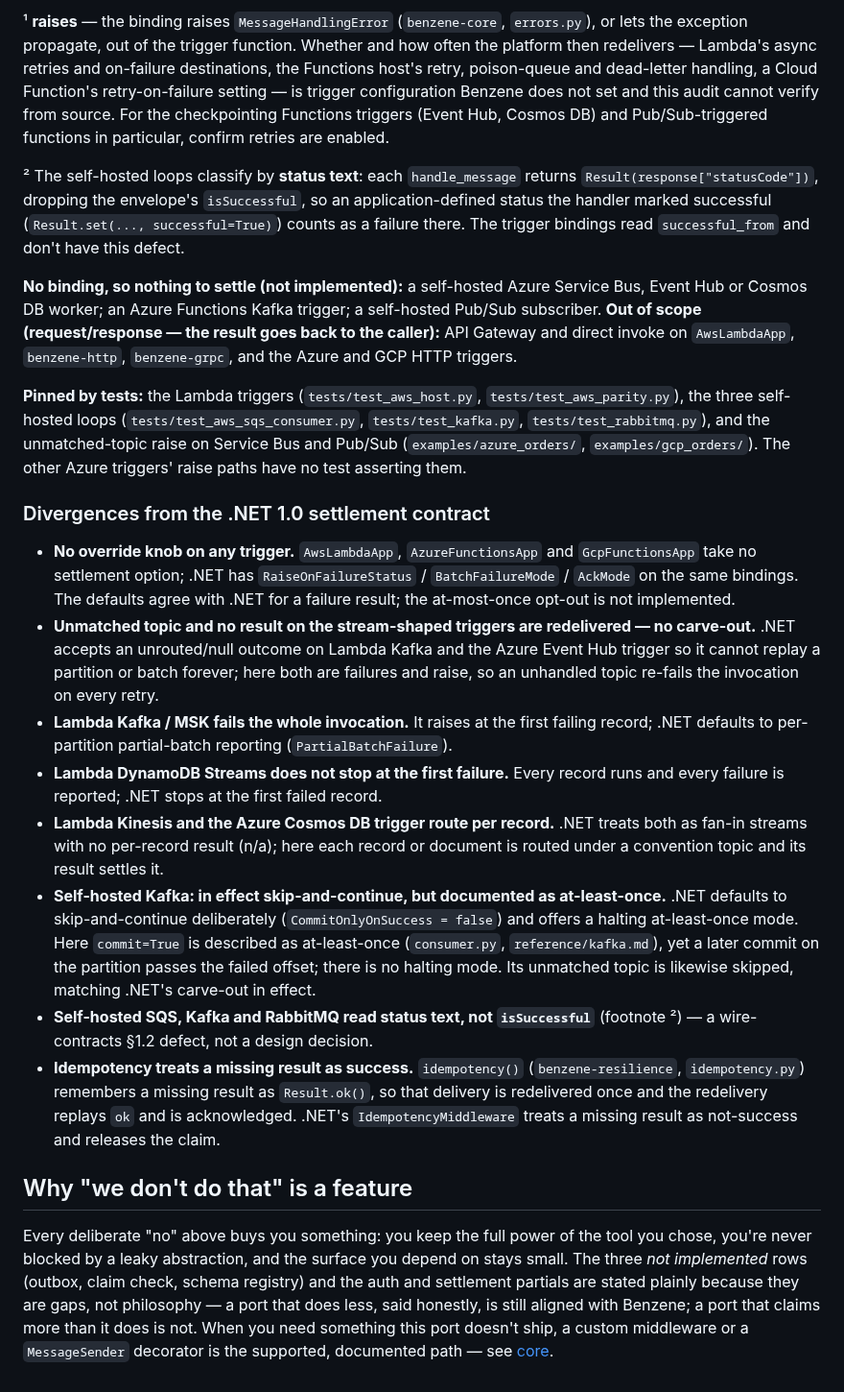
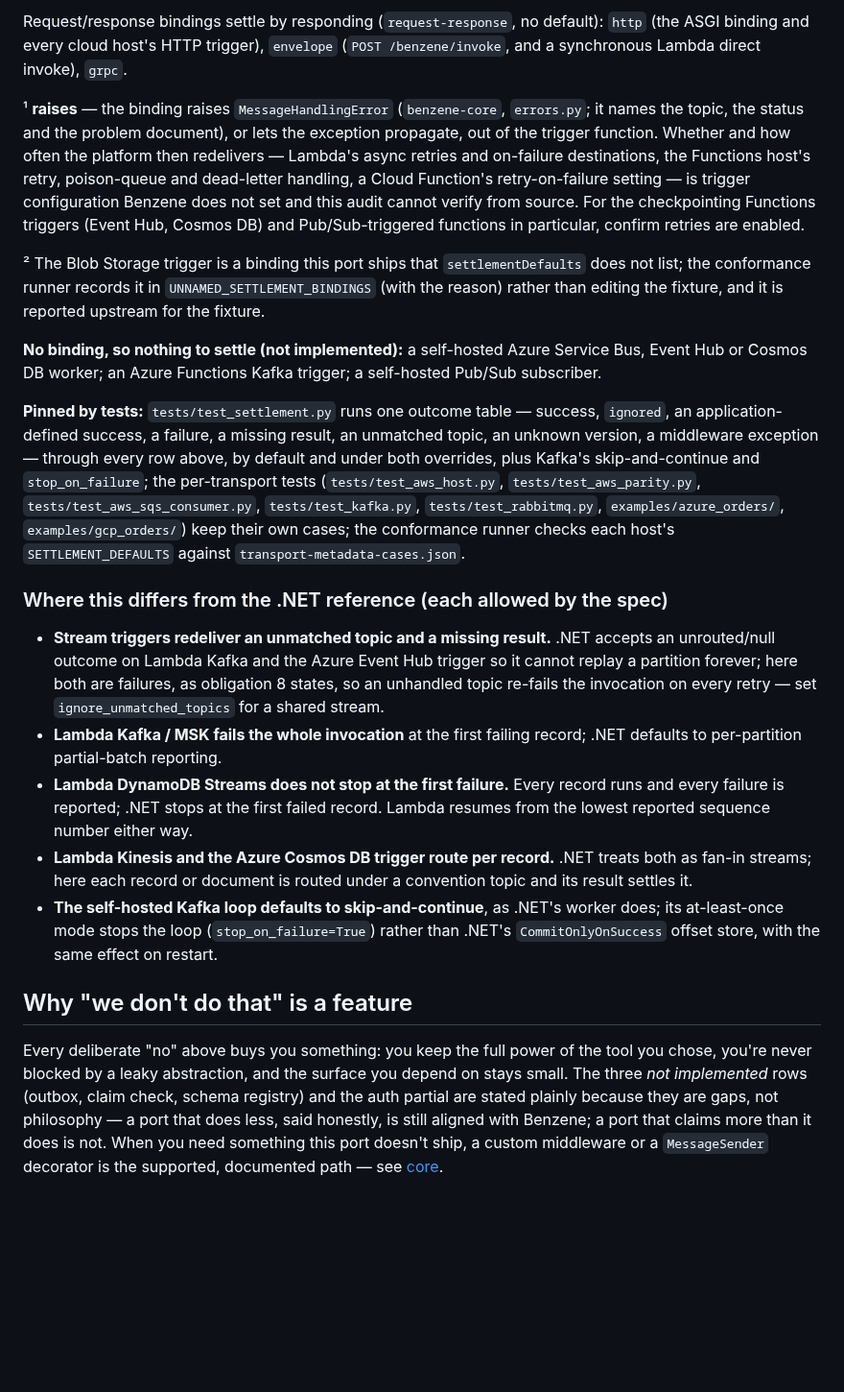
Before and after one commit to daniellepelley/benzene-python, a Markdown page: docs/capability-matrix.md, the part around one of its changes. Shown at 96% size. Rendered like a GitHub page; blank space fills up the shorter version.

```diff
--- a/docs/capability-matrix.md
+++ b/docs/capability-matrix.md
@@ -99,61 +109,53 @@ response envelope says `isSuccessful: false` — the handler *returned* a failur
 
-¹ **raises** — the binding raises `MessageHandlingError` (`benzene-core`, `errors.py`), or lets the
-exception propagate, out of the trigger function. Whether and how often the platform then redelivers
-— Lambda's async retries and on-failure destinations, the Functions host's retry, poison-queue and
-dead-letter handling, a Cloud Function's retry-on-failure setting — is trigger configuration Benzene
-does not set and this audit cannot verify from source. For the checkpointing Functions triggers
-(Event Hub, Cosmos DB) and Pub/Sub-triggered functions in particular, confirm retries are enabled.
+Request/response bindings settle by responding (`request-response`, no default): `http` (the ASGI
+binding and every cloud host's HTTP trigger), `envelope` (`POST /benzene/invoke`, and a synchronous
+Lambda direct invoke), `grpc`.
 
-² The self-hosted loops classify by **status text**: each `handle_message` returns
-`Result(response["statusCode"])`, dropping the envelope's `isSuccessful`, so an application-defined
-status the handler marked successful (`Result.set(..., successful=True)`) counts as a failure there.
-The trigger bindings read `successful_from` and don't have this defect.
+¹ **raises** — the binding raises `MessageHandlingError` (`benzene-core`, `errors.py`; it names the
+topic, the status and the problem document), or lets the exception propagate, out of the trigger
+function. Whether and how often the platform then redelivers — Lambda's async retries and on-failure
+destinations, the Functions host's retry, poison-queue and dead-letter handling, a Cloud Function's
+retry-on-failure setting — is trigger configuration Benzene does not set and this audit cannot verify
+from source. For the checkpointing Functions triggers (Event Hub, Cosmos DB) and Pub/Sub-triggered
+functions in particular, confirm retries are enabled.
+
+² The Blob Storage trigger is a binding this port ships that `settlementDefaults` does not list; the
+conformance runner records it in `UNNAMED_SETTLEMENT_BINDINGS` (with the reason) rather than editing
+the fixture, and it is reported upstream for the fixture.
 
 **No binding, so nothing to settle (not implemented):** a self-hosted Azure Service Bus, Event Hub or
-Cosmos DB worker; an Azure Functions Kafka trigger; a self-hosted Pub/Sub subscriber. **Out of scope
-(request/response — the result goes back to the caller):** API Gateway and direct invoke on
-`AwsLambdaApp`, `benzene-http`, `benzene-grpc`, and the Azure and GCP HTTP triggers.
+Cosmos DB worker; an Azure Functions Kafka trigger; a self-hosted Pub/Sub subscriber.
 
-**Pinned by tests:** the Lambda triggers (`tests/test_aws_host.py`, `tests/test_aws_parity.py`), the
-three self-hosted loops (`tests/test_aws_sqs_consumer.py`, `tests/test_kafka.py`,
-`tests/test_rabbitmq.py`), and the unmatched-topic raise on Service Bus and Pub/Sub
-(`examples/azure_orders/`, `examples/gcp_orders/`). The other Azure triggers' raise paths have no
-test asserting them.
+**Pinned by tests:** `tests/test_settlement.py` runs one outcome table — success, `ignored`, an
+application-defined success, a failure, a missing result, an unmatched topic, an unknown version, a
+middleware exception — through every row above, by default and under both overrides, plus Kafka's
+skip-and-continue and `stop_on_failure`; the per-transport tests (`tests/test_aws_host.py`,
+`tests/test_aws_parity.py`, `tests/test_aws_sqs_consumer.py`, `tests/test_kafka.py`,
+`tests/test_rabbitmq.py`, `examples/azure_orders/`, `examples/gcp_orders/`) keep their own cases; the
+conformance runner checks each host's `SETTLEMENT_DEFAULTS` against `transport-metadata-cases.json`.
 
-### Divergences from the .NET 1.0 settlement contract
+### Where this differs from the .NET reference (each allowed by the spec)
 
-- **No override knob on any trigger.** `AwsLambdaApp`, `AzureFunctionsApp` and `GcpFunctionsApp` take
-  no settlement option; .NET has `RaiseOnFailureStatus` / `BatchFailureMode` / `AckMode` on the same
-  bindings. The defaults agree with .NET for a failure result; the at-most-once opt-out is not
-  implemented.
-- **Unmatched topic and no result on the stream-shaped triggers are redelivered — no carve-out.**
-  .NET accepts an unrouted/null outcome on Lambda Kafka and the Azure Event Hub trigger so it cannot
-  replay a partition or batch forever; here both are failures and raise, so an unhandled topic
-  re-fails the invocation on every retry.
-- **Lambda Kafka / MSK fails the whole invocation.** It raises at the first failing record; .NET
-  defaults to per-partition partial-batch reporting (`PartialBatchFailure`).
-- **Lambda DynamoDB Streams does not stop at the first failure.** Every record runs and every
-  failure is reported; .NET stops at the first failed record.
+- **Stream triggers redeliver an unmatched topic and a missing result.** .NET accepts an
+  unrouted/null outcome on Lambda Kafka and the Azure Event Hub trigger so it cannot replay a partition
+  forever; here both are failures, as obligation 8 states, so an unhandled topic re-fails the
+  invocation on every retry — set `ignore_unmatched_topics` for a shared stream.
+- **Lambda Kafka / MSK fails the whole invocation** at the first failing record; .NET defaults to
+  per-partition partial-batch reporting.
+- **Lambda DynamoDB Streams does not stop at the first failure.** Every record runs and every failure
+  is reported; .NET stops at the first failed record. Lambda resumes from the lowest reported
+  sequence number either way.
 - **Lambda Kinesis and the Azure Cosmos DB trigger route per record.** .NET treats both as fan-in
-  streams with no per-record result (n/a); here each record or document is routed under a convention
-  topic and its result settles it.
-- **Self-hosted Kafka: in effect skip-and-continue, but documented as at-least-once.** .NET defaults to
-  skip-and-continue deliberately (`CommitOnlyOnSuccess = false`) and offers a halting at-least-once
-  mode. Here `commit=True` is described as at-least-once (`consumer.py`, `reference/kafka.md`), yet a
-  later commit on the partition passes the failed offset; there is no halting mode. Its unmatched
-  topic is likewise skipped, matching .NET's carve-out in effect.
-- **Self-hosted SQS, Kafka and RabbitMQ read status text, not `isSuccessful`** (footnote ²) — a
-  wire-contracts §1.2 defect, not a design decision.
-- **Idempotency treats a missing result as success.** `idempotency()` (`benzene-resilience`,
-  `idempotency.py`) remembers a missing result as `Result.ok()`, so that delivery is redelivered
-  once and the redelivery replays `ok` and is acknowledged. .NET's `IdempotencyMiddleware` treats a
-  missing result as not-success and releases the claim.
+  streams; here each record or document is routed under a convention topic and its result settles it.
+- **The self-hosted Kafka loop defaults to skip-and-continue**, as .NET's worker does; its
+  at-least-once mode stops the loop (`stop_on_failure=True`) rather than .NET's `CommitOnlyOnSuccess`
+  offset store, with the same effect on restart.
 
 ## Why "we don't do that" is a feature
 
 Every deliberate "no" above buys you something: you keep the full power of the tool you chose,
 you're never blocked by a leaky abstraction, and the surface you depend on stays small. The three
-*not implemented* rows (outbox, claim check, schema registry) and the auth and settlement partials are stated
+*not implemented* rows (outbox, claim check, schema registry) and the auth partial are stated
 plainly because they are gaps, not philosophy — a port that does less, said honestly, is still
 aligned with Benzene; a port that claims more than it does is not. When you need something this
 port doesn't ship, a custom middleware or a `MessageSender` decorator is the supported, documented
```
Also changed, not shown: other parts of docs/capability-matrix.md (+53 -43 lines), README.md (+16 -0 lines), docs/cloud-service-profile.md (+2 -2 lines).
